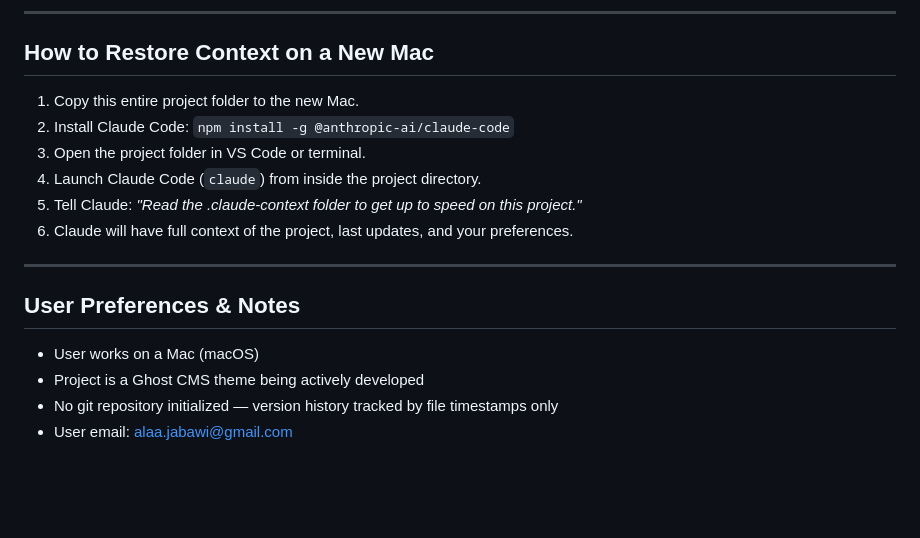
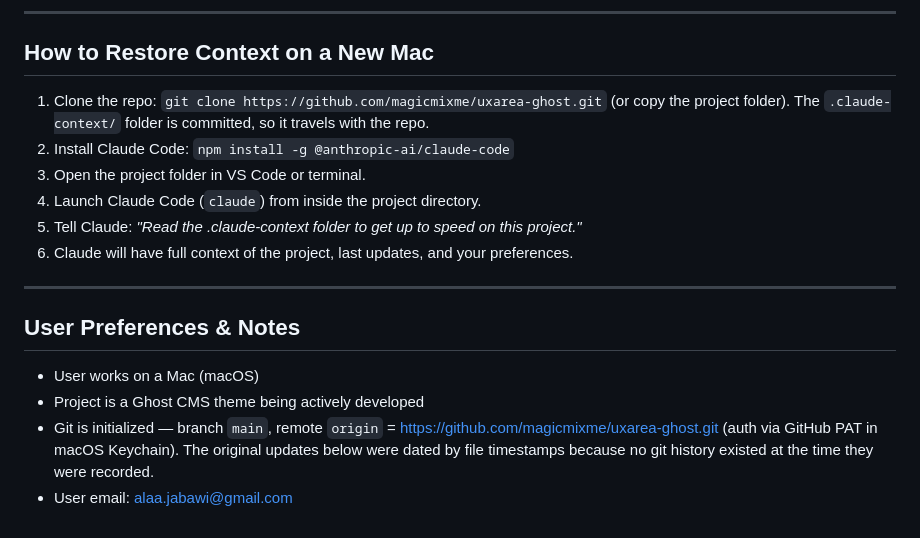
Before and after one commit to magicmixme/uxarea-ghost, a Markdown page: .claude-context/session-summary.md, the part around the change. Drawn GitHub-style; blank space fills up the shorter version.

Commit message:
Fix stale git note in session-summary; clone-first restore steps
Co-Authored-By: Claude Opus 4.8 <noreply@anthropic.com>

```diff
--- a/.claude-context/session-summary.md
+++ b/.claude-context/session-summary.md
@@ -69,7 +69,7 @@ A minimal blog and magazine Ghost theme. The theme has a dark-mode capable desig
 
 ## How to Restore Context on a New Mac
 
-1. Copy this entire project folder to the new Mac.
+1. Clone the repo: `git clone https://github.com/magicmixme/uxarea-ghost.git` (or copy the project folder). The `.claude-context/` folder is committed, so it travels with the repo.
 2. Install Claude Code: `npm install -g @anthropic-ai/claude-code`
 3. Open the project folder in VS Code or terminal.
 4. Launch Claude Code (`claude`) from inside the project directory.
@@ -81,5 +81,5 @@ A minimal blog and magazine Ghost theme. The theme has a dark-mode capable desig
 ## User Preferences & Notes
 - User works on a Mac (macOS)
 - Project is a Ghost CMS theme being actively developed
-- No git repository initialized — version history tracked by file timestamps only
+- Git is initialized — branch `main`, remote `origin` = https://github.com/magicmixme/uxarea-ghost.git (auth via GitHub PAT in macOS Keychain). The original updates below were dated by file timestamps because no git history existed at the time they were recorded.
 - User email: alaa.jabawi@gmail.com
```
